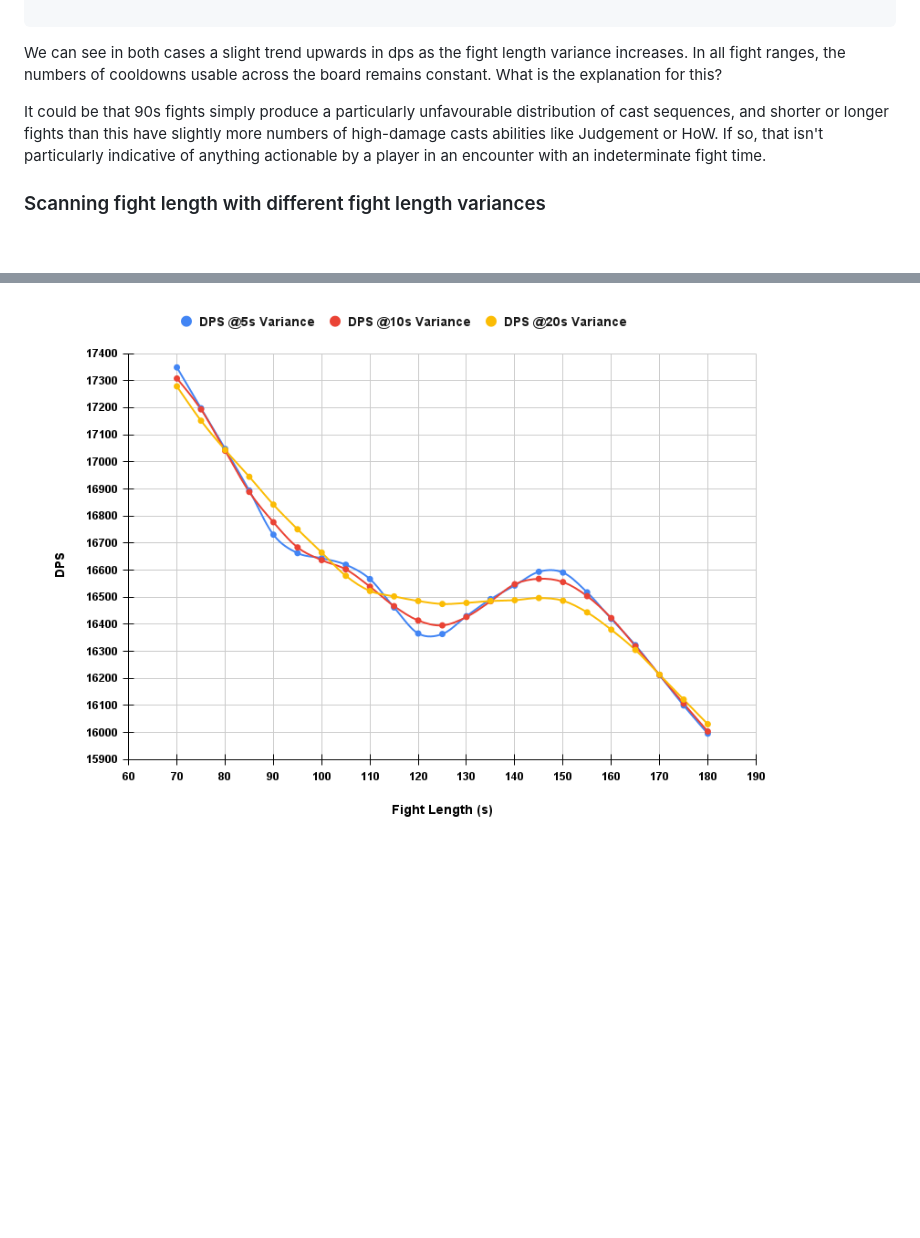
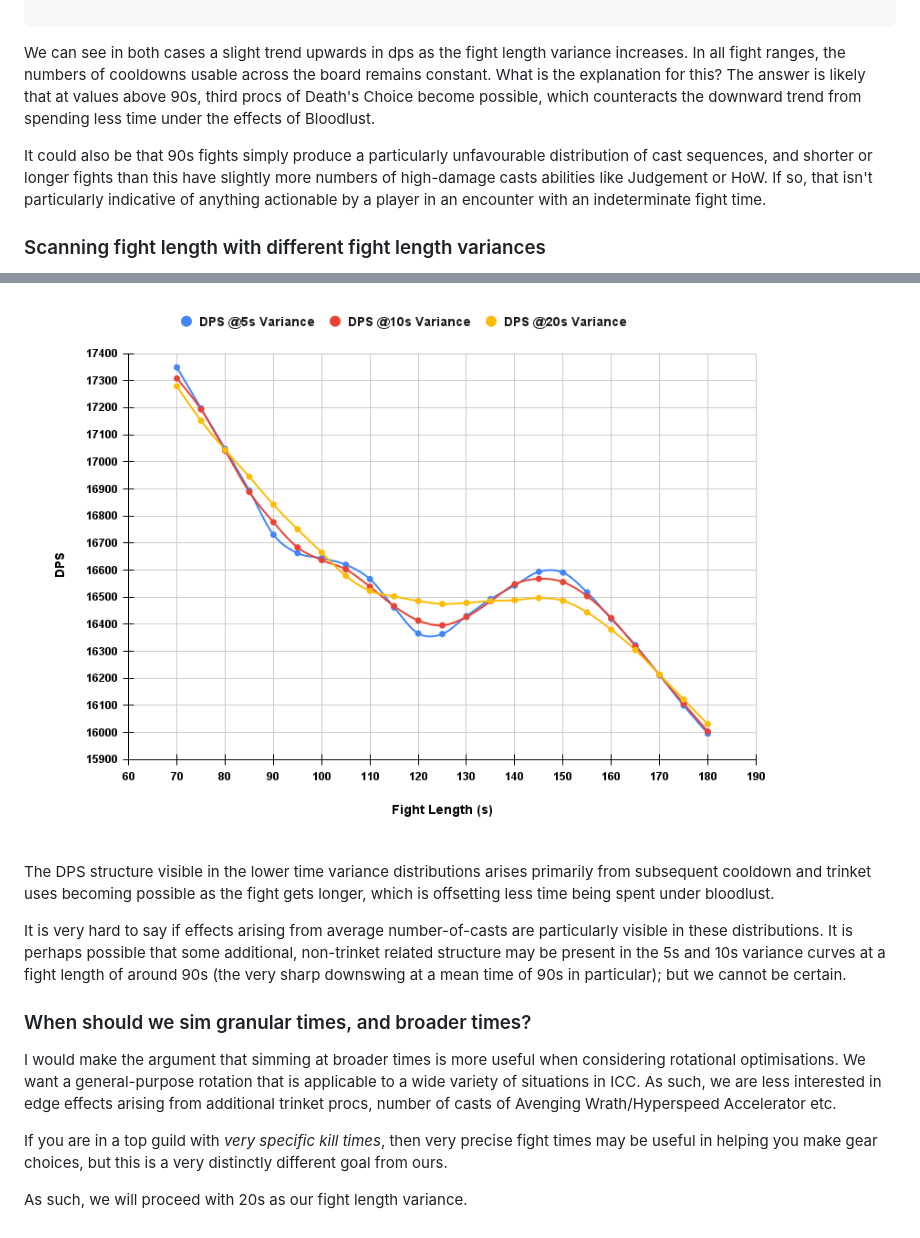
Before and after one commit to hypernormalisation/zeal, a Markdown page: ret_apls_icc.md, 2 parts joined by grey strips. GitHub-like rendering; blank space fills up the shorter version.

```diff
--- a/ret_apls_icc.md
+++ b/ret_apls_icc.md
@@ -70,8 +70,9 @@ Judge > HoW > CS > Cons > DS > Exo > HW
 We can see in both cases a slight trend upwards in dps as the fight length variance increases.
 In all fight ranges, the numbers of cooldowns usable across the board remains constant.
 What is the explanation for this?
+The answer is likely that at values above 90s, third procs of Death's Choice become possible, which counteracts the downward trend from spending less time under the effects of Bloodlust.
 
-It could be that 90s fights simply produce a particularly unfavourable distribution of cast sequences, and shorter or longer fights than this have slightly more numbers of high-damage casts abilities like Judgement or HoW. If so, that isn't particularly indicative of anything actionable by a player in an encounter with an indeterminate fight time.
+It could also be that 90s fights simply produce a particularly unfavourable distribution of cast sequences, and shorter or longer fights than this have slightly more numbers of high-damage casts abilities like Judgement or HoW. If so, that isn't particularly indicative of anything actionable by a player in an encounter with an indeterminate fight time.
 
 ### Scanning fight length with different fight length variances
 
@@ -86,3 +87,18 @@ Sheet with such a test:
 Relevant plot:
 
 ![ret1](https://github.com/hypernormalisation/zeal/blob/main/figs/ret1.png?raw=true)
+
+The DPS structure visible in the lower time variance distributions arises primarily from subsequent cooldown and trinket uses becoming possible as the fight gets longer, which is offsetting less time being spent under bloodlust.
+
+It is very hard to say if effects arising from average number-of-casts are particularly visible in these distributions.
+It is perhaps possible that some additional, non-trinket related structure may be present in the 5s and 10s variance curves at a fight length of around 90s (the very sharp downswing at a mean time of 90s in particular); but we cannot be certain.
+
+### When should we sim granular times, and broader times?
+
+I would make the argument that simming at broader times is more useful when considering rotational optimisations.
+We want a general-purpose rotation that is applicable to a wide variety of situations in ICC.
+As such, we are less interested in edge effects arising from additional trinket procs, number of casts of Avenging Wrath/Hyperspeed Accelerator etc.
+
+If you are in a top guild with *very specific kill times*, then very precise fight times may be useful in helping you make gear choices, but this is a very distinctly different goal from ours.
+
+As such, we will proceed with 20s as our fight length variance.
```
